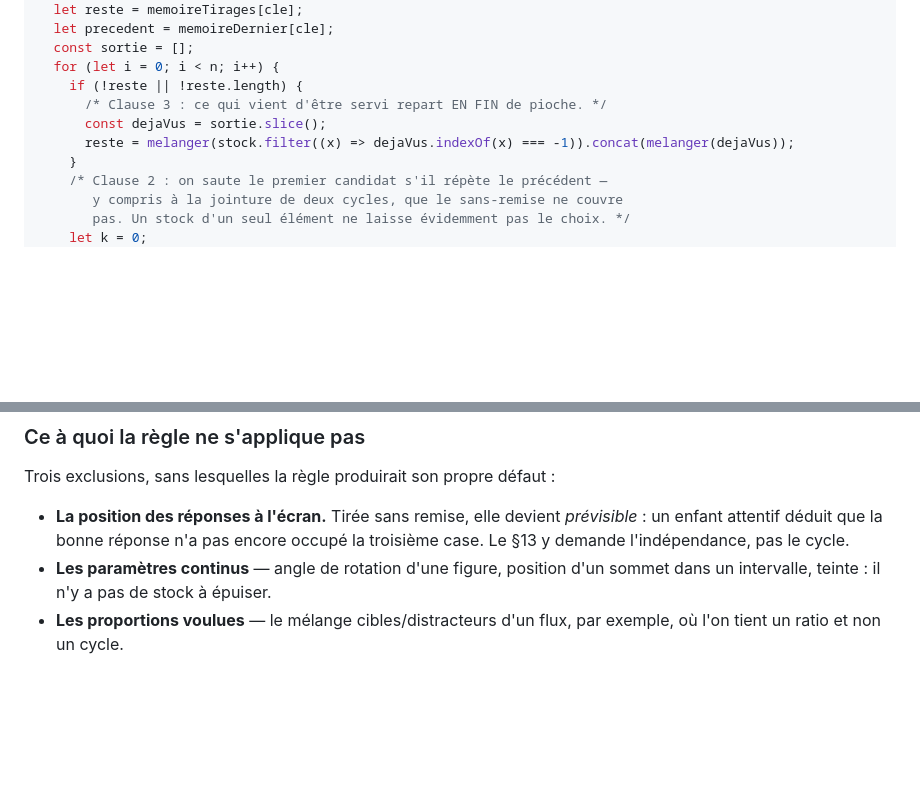
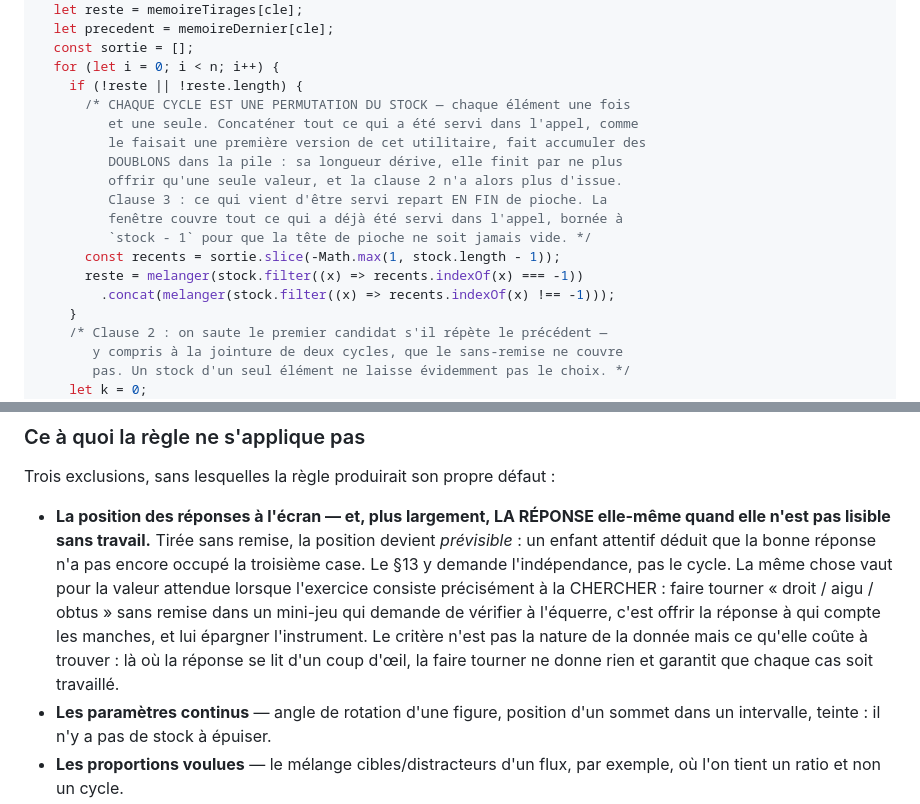
Before and after one commit to cyrillesa-creator/mayeutik, a Markdown page: CHARTE.md, 2 parts joined by grey strips. GitHub-like rendering; blank space fills up the shorter version.

Commit message:
CHARTE §13 bis : le remélange reconstruit une permutation, et la réponse cherchée est exclue
Co-Authored-By: Claude Opus 5 <noreply@anthropic.com>
Claude-Session: https://claude.ai/code/session_01Rp7cBYKHZU6Aa2eKPLcF2d

```diff
--- a/CHARTE.md
+++ b/CHARTE.md
@@ -493,9 +493,17 @@ function tirerSansRepetition(cle, stock, n) {
   const sortie = [];
   for (let i = 0; i < n; i++) {
     if (!reste || !reste.length) {
-      /* Clause 3 : ce qui vient d'être servi repart EN FIN de pioche. */
-      const dejaVus = sortie.slice();
-      reste = melanger(stock.filter((x) => dejaVus.indexOf(x) === -1)).concat(melanger(dejaVus));
+      /* CHAQUE CYCLE EST UNE PERMUTATION DU STOCK — chaque élément une fois
+         et une seule. Concaténer tout ce qui a été servi dans l'appel, comme
+         le faisait une première version de cet utilitaire, fait accumuler des
+         DOUBLONS dans la pile : sa longueur dérive, elle finit par ne plus
+         offrir qu'une seule valeur, et la clause 2 n'a alors plus d'issue.
+         Clause 3 : ce qui vient d'être servi repart EN FIN de pioche. La
+         fenêtre couvre tout ce qui a déjà été servi dans l'appel, bornée à
+         `stock - 1` pour que la tête de pioche ne soit jamais vide. */
+      const recents = sortie.slice(-Math.max(1, stock.length - 1));
+      reste = melanger(stock.filter((x) => recents.indexOf(x) === -1))
+        .concat(melanger(stock.filter((x) => recents.indexOf(x) !== -1)));
     }
     /* Clause 2 : on saute le premier candidat s'il répète le précédent —
        y compris à la jointure de deux cycles, que le sans-remise ne couvre
@@ -518,7 +526,7 @@ function tirerSansRepetition(cle, stock, n) {
 
 Trois exclusions, sans lesquelles la règle produirait son propre défaut :
 
-- **La position des réponses à l'écran.** Tirée sans remise, elle devient *prévisible* : un enfant attentif déduit que la bonne réponse n'a pas encore occupé la troisième case. Le §13 y demande l'indépendance, pas le cycle.
+- **La position des réponses à l'écran — et, plus largement, LA RÉPONSE elle-même quand elle n'est pas lisible sans travail.** Tirée sans remise, la position devient *prévisible* : un enfant attentif déduit que la bonne réponse n'a pas encore occupé la troisième case. Le §13 y demande l'indépendance, pas le cycle. La même chose vaut pour la valeur attendue lorsque l'exercice consiste précisément à la CHERCHER : faire tourner « droit / aigu / obtus » sans remise dans un mini-jeu qui demande de vérifier à l'équerre, c'est offrir la réponse à qui compte les manches, et lui épargner l'instrument. Le critère n'est pas la nature de la donnée mais ce qu'elle coûte à trouver : là où la réponse se lit d'un coup d'œil, la faire tourner ne donne rien et garantit que chaque cas soit travaillé.
 - **Les paramètres continus** — angle de rotation d'une figure, position d'un sommet dans un intervalle, teinte : il n'y a pas de stock à épuiser.
 - **Les proportions voulues** — le mélange cibles/distracteurs d'un flux, par exemple, où l'on tient un ratio et non un cycle.
 
```
